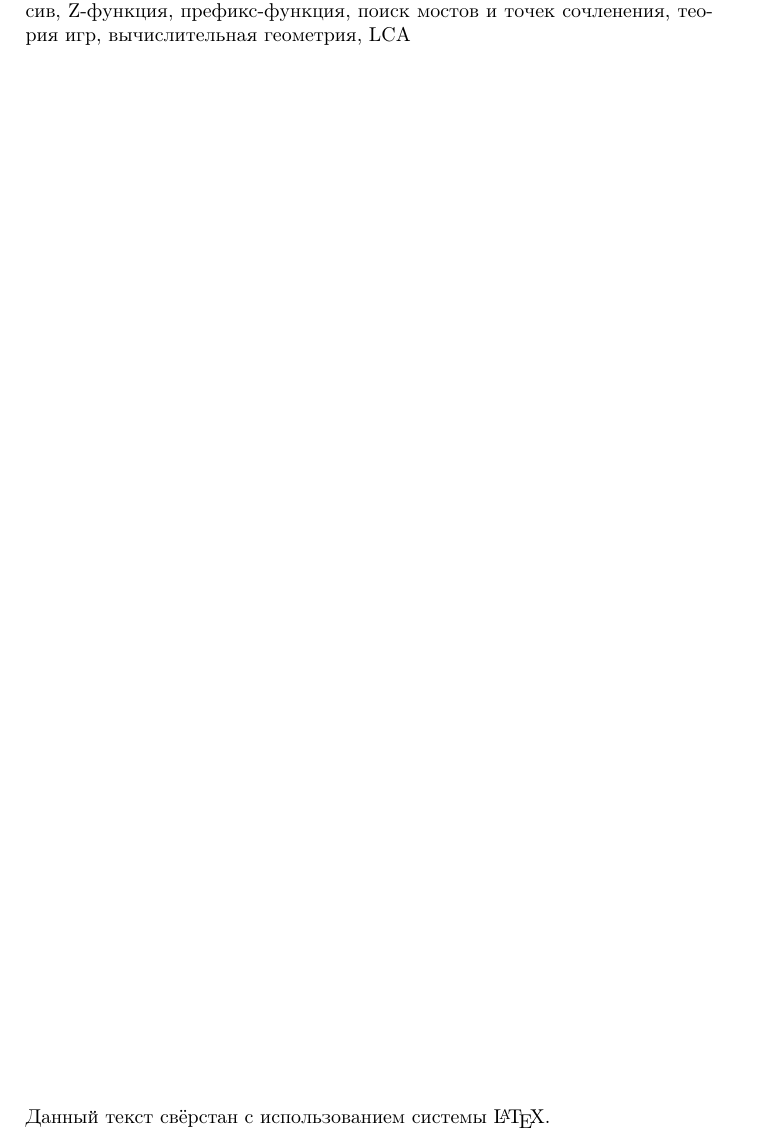
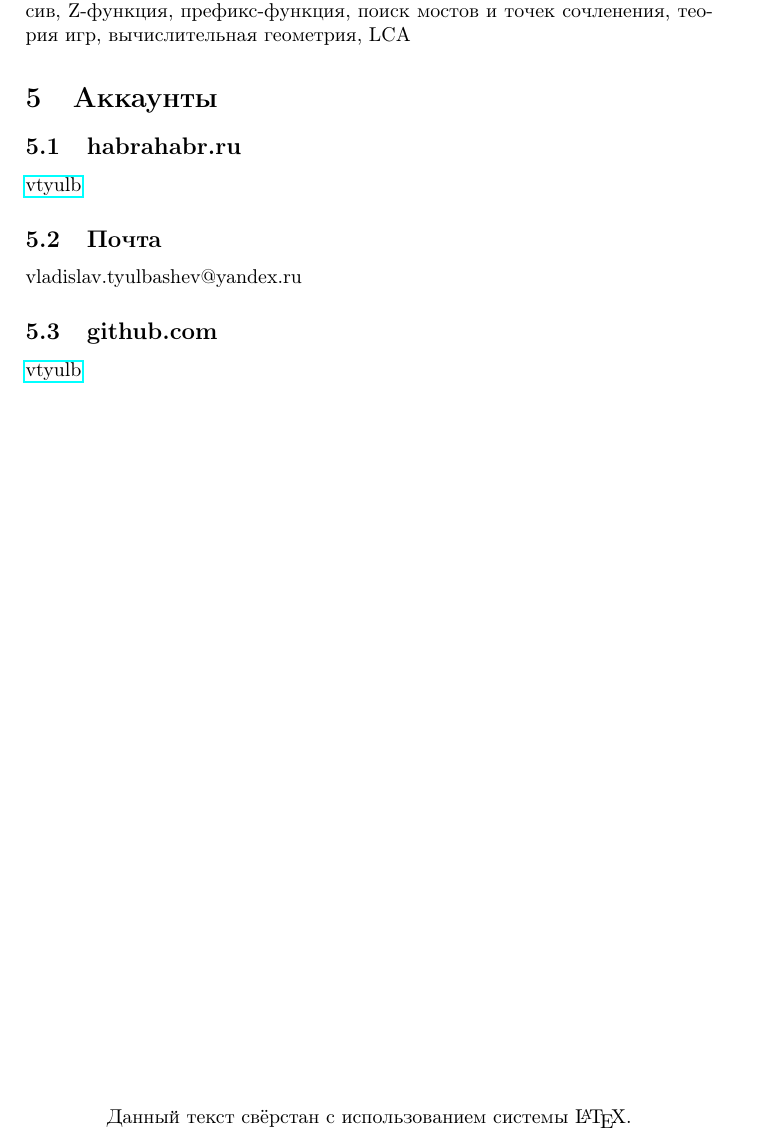
Before and after one commit to vtyulb/cv, a LaTeX CV (Resume.tex): part of page 3 of 3, cut so that both start at the same text. Compiled offline with pdfLaTeX.

Commit message:
Added accounts

```diff
--- a/Resume.tex
+++ b/Resume.tex
@@ -54,7 +54,13 @@
 			вычислительная~геометрия, LCA}
     }
 }
+\section{Аккаунты}{
+    \subsection{habrahabr.ru}{\href{http://habrahabr.ru/users/vtyulb/}{vtyulb}}
+    \subsection{Почта}{vladislav.tyulbashev@yandex.ru}
+    \subsection{github.com}{\href{https://github.com/vtyulb}{vtyulb}}
+}
 \begin{figure}[b]
+    \centering
     Данный текст свёрстан с использованием системы \LaTeX.
 \end{figure}
 
```
